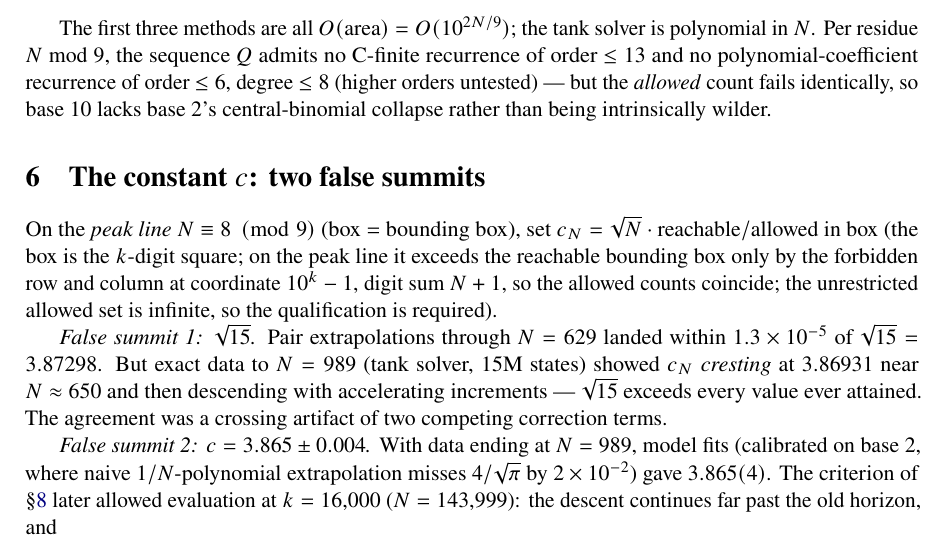
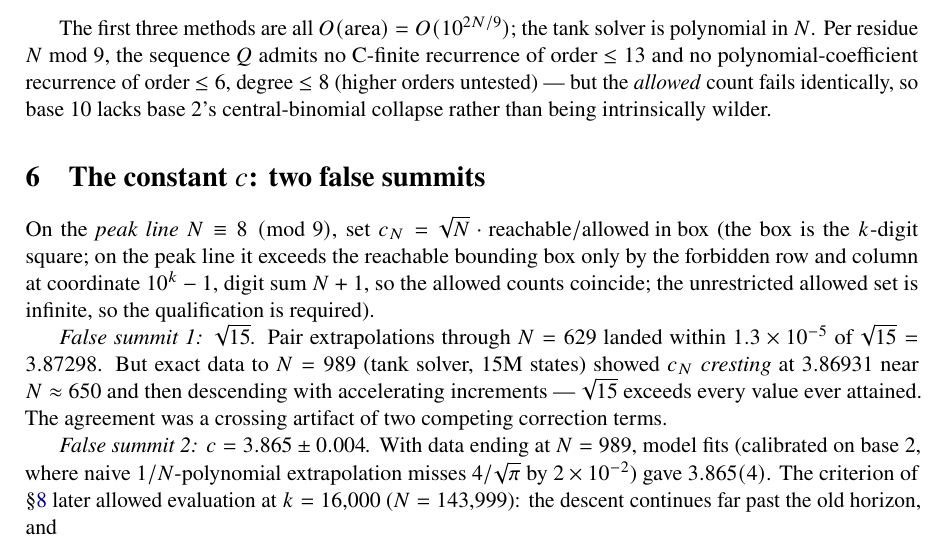
Before and after one commit to clawtros/digitsum, a LaTeX paper (paper/findings.tex): part of page 8 of 12, cut so that both start at the same text. Compiled offline with pdfLaTeX.

Commit message:
Remove contradictory "box = bounding box" parenthetical
The sentence went on to correctly explain that the k-digit square
exceeds the bounding box by one forbidden row and column; the stale
shorthand preceding it said otherwise.

Co-Authored-By: Claude Fable 5 <noreply@anthropic.com>

```diff
--- a/paper/findings.tex
+++ b/paper/findings.tex
@@ -257,7 +257,7 @@ $(300,0)$. Orange marks the wetting front on each tank's exit edge.}
 
 \section{The constant \texorpdfstring{$c$}{c}: two false summits}\label{sec:c}
 
-On the \emph{peak line} $N\equiv 8 \pmod 9$ (box $=$ bounding box), set
+On the \emph{peak line} $N\equiv 8 \pmod 9$, set
 $c_N=\sqrt{N}\cdot\mathrm{reachable}/\mathrm{allowed\ in\ box}$ (the box is
 the $k$-digit square; on the peak line it exceeds the reachable bounding box
 only by the forbidden row and column at coordinate $10^k-1$, digit sum $N+1$,
```
Also changed, not shown: paper/findings.pdf.
